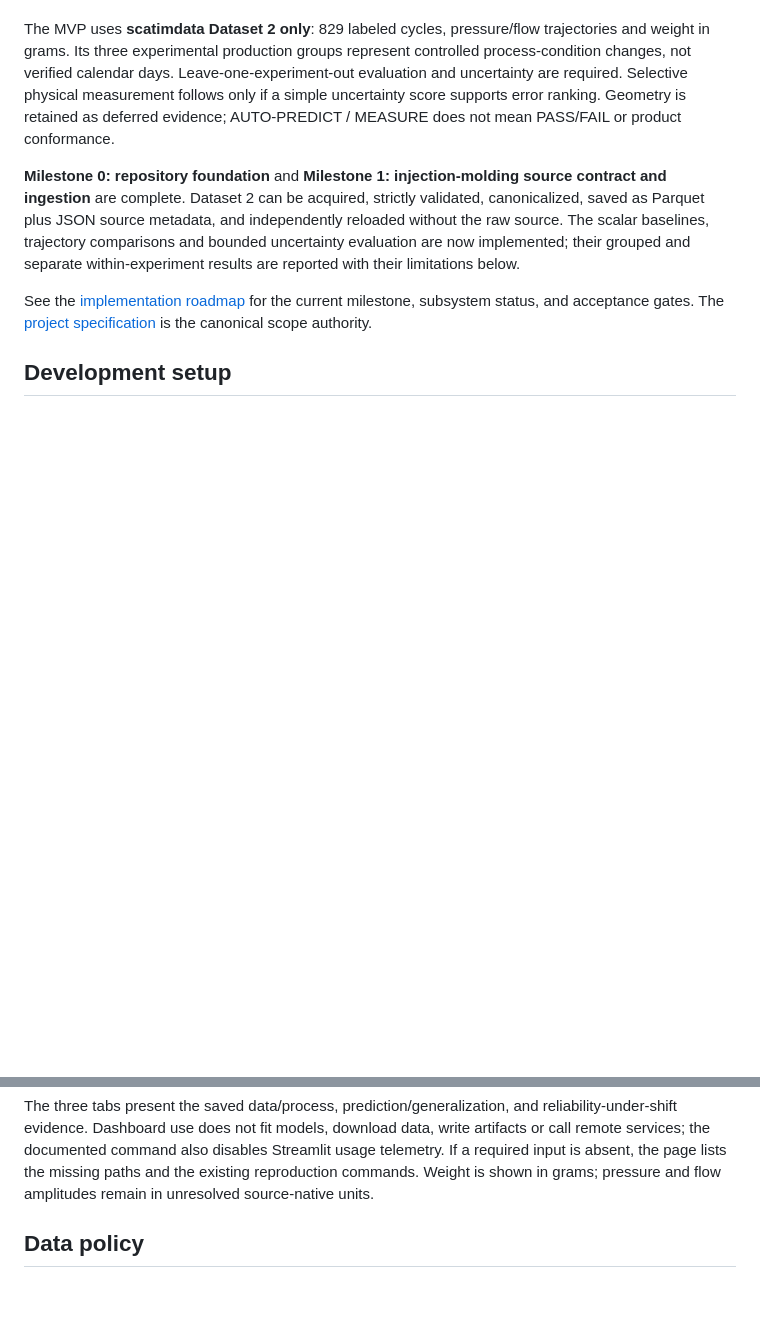
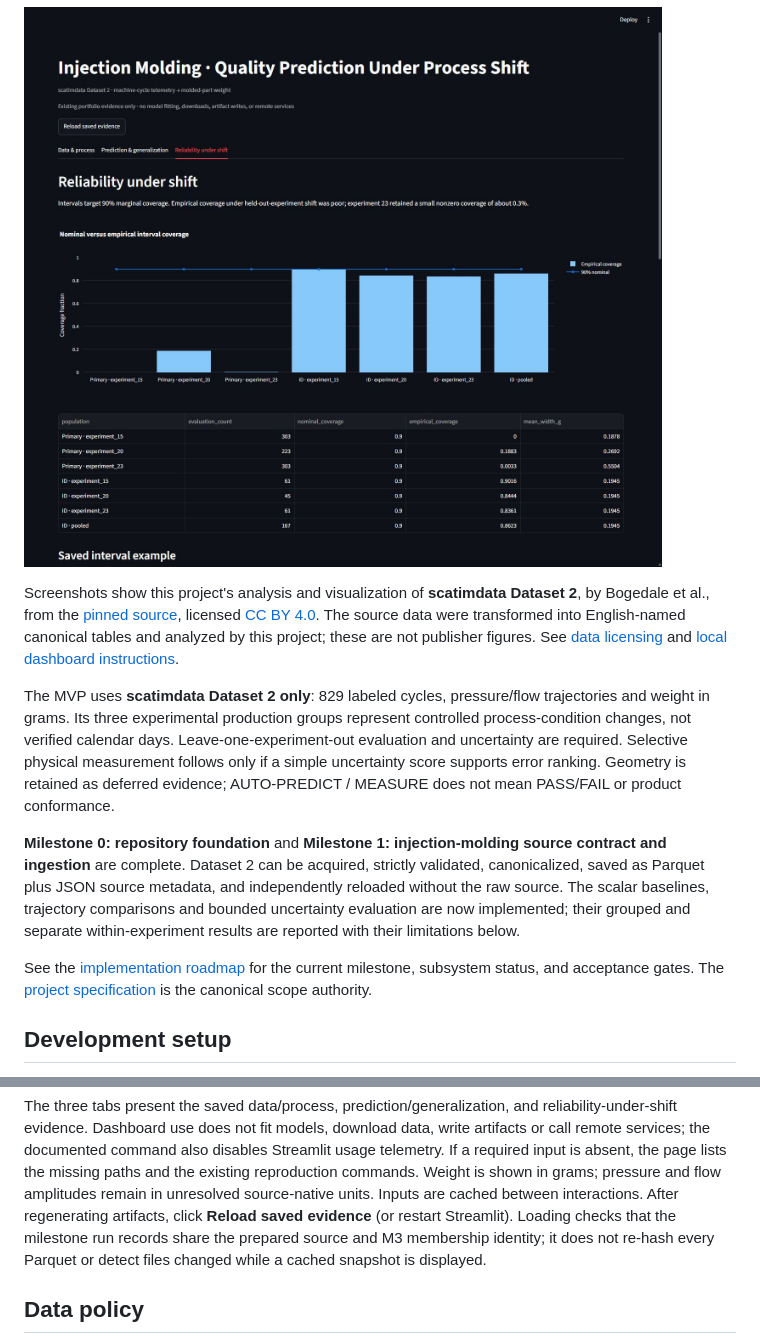
Before and after one commit to stevennitesh/manufacturing-process-intelligence, a Markdown page: README.md, 2 parts joined by grey strips. GitHub-like rendering; pictures changed too: docs/images/dashboard-reliability.png (added); folded sections open; blank space fills up the shorter version.

Commit message:
Polish dashboard usability and add portfolio screenshots

```diff
--- a/README.md
+++ b/README.md
@@ -9,3 +40,13 @@ commands and an understandable demo, not a production-grade factory service.
+![Nominal 90 percent coverage compared with held-out and ID experiment coverage](docs/images/dashboard-reliability.png)
+
+</details>
+
+Screenshots show this project's analysis and visualization of **scatimdata Dataset 2**,
+by Bogedale et al., from the [pinned source](https://github.com/sc4t1m/scatimdata/tree/7bd35941d75c97a3f276439377dc430ab47402be),
+licensed [CC BY 4.0](https://creativecommons.org/licenses/by/4.0/).
+The source data were transformed into English-named canonical tables and analyzed
+by this project; these are not publisher figures. See [data licensing](DATA_LICENSES.md)
+and [local dashboard instructions](#run-the-dataset-2-dashboard).
 
 The MVP uses **scatimdata Dataset 2 only**: 829 labeled cycles, pressure/flow
 trajectories and weight in grams. Its three experimental production groups
@@ -226,6 +267,10 @@ write artifacts or call remote services; the documented command also disables
 Streamlit usage telemetry. If a required input is absent, the page
 lists the missing paths and the existing reproduction commands. Weight is shown in
 grams; pressure and flow amplitudes remain in unresolved source-native units.
+Inputs are cached between interactions. After regenerating artifacts, click
+**Reload saved evidence** (or restart Streamlit). Loading checks that the milestone
+run records share the prepared source and M3 membership identity; it does not
+re-hash every Parquet or detect files changed while a cached snapshot is displayed.
 
 ## Data policy
 
```
Also changed, not shown: other parts of README.md (+32 -1 lines), DATA_LICENSES.md (+7 -3 lines), docs/milestones/m10-dashboard.md (+12 -3 lines), docs/images/dashboard-overview.png (added), docs/images/dashboard-prediction.png (added), 2 other files.
